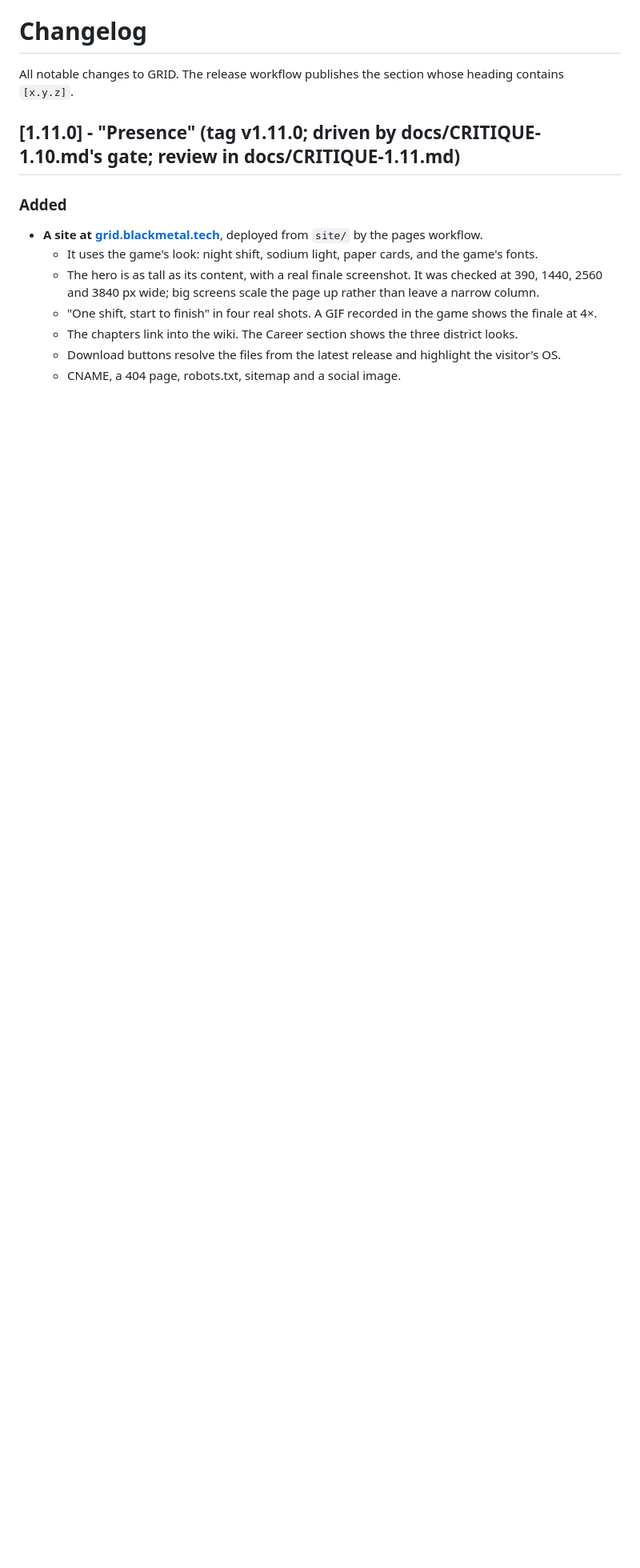
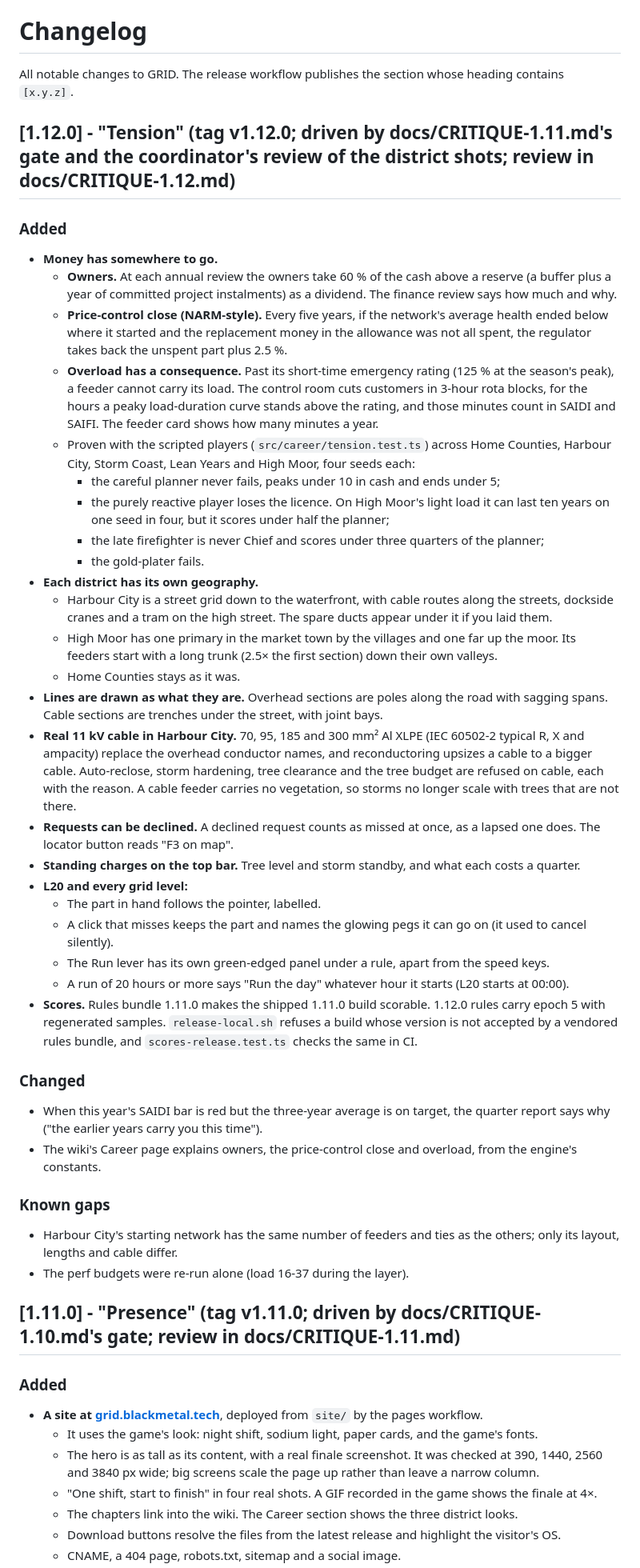
Before and after one commit to blackmetaltech/grid, a Markdown page: CHANGELOG.md, the part around the change. Shown at 80% size. Rendered like a GitHub page; blank space fills up the shorter version.

```diff
--- a/CHANGELOG.md
+++ b/CHANGELOG.md
@@ -1,6 +1,38 @@
 # Changelog
 
 All notable changes to GRID. The release workflow publishes the section whose heading contains `[x.y.z]`.
+
+## [1.12.0] - "Tension" (tag v1.12.0; driven by docs/CRITIQUE-1.11.md's gate and the coordinator's review of the district shots; review in docs/CRITIQUE-1.12.md)
+### Added
+- **Money has somewhere to go.**
+  - **Owners.** At each annual review the owners take 60 % of the cash above a reserve (a buffer plus a year of committed project instalments) as a dividend. The finance review says how much and why.
+  - **Price-control close (NARM-style).** Every five years, if the network's average health ended below where it started and the replacement money in the allowance was not all spent, the regulator takes back the unspent part plus 2.5 %.
+  - **Overload has a consequence.** Past its short-time emergency rating (125 % at the season's peak), a feeder cannot carry its load. The control room cuts customers in 3-hour rota blocks, for the hours a peaky load-duration curve stands above the rating, and those minutes count in SAIDI and SAIFI. The feeder card shows how many minutes a year.
+  - Proven with the scripted players (`src/career/tension.test.ts`) across Home Counties, Harbour City, Storm Coast, Lean Years and High Moor, four seeds each:
+    - the careful planner never fails, peaks under 10 in cash and ends under 5;
+    - the purely reactive player loses the licence. On High Moor's light load it can last ten years on one seed in four, but it scores under half the planner;
+    - the late firefighter is never Chief and scores under three quarters of the planner;
+    - the gold-plater fails.
+- **Each district has its own geography.**
+  - Harbour City is a street grid down to the waterfront, with cable routes along the streets, dockside cranes and a tram on the high street. The spare ducts appear under it if you laid them.
+  - High Moor has one primary in the market town by the villages and one far up the moor. Its feeders start with a long trunk (2.5× the first section) down their own valleys.
+  - Home Counties stays as it was.
+- **Lines are drawn as what they are.** Overhead sections are poles along the road with sagging spans. Cable sections are trenches under the street, with joint bays.
+- **Real 11 kV cable in Harbour City.** 70, 95, 185 and 300 mm² Al XLPE (IEC 60502-2 typical R, X and ampacity) replace the overhead conductor names, and reconductoring upsizes a cable to a bigger cable. Auto-reclose, storm hardening, tree clearance and the tree budget are refused on cable, each with the reason. A cable feeder carries no vegetation, so storms no longer scale with trees that are not there.
+- **Requests can be declined.** A declined request counts as missed at once, as a lapsed one does. The locator button reads "F3 on map".
+- **Standing charges on the top bar.** Tree level and storm standby, and what each costs a quarter.
+- **L20 and every grid level:**
+  - The part in hand follows the pointer, labelled.
+  - A click that misses keeps the part and names the glowing pegs it can go on (it used to cancel silently).
+  - The Run lever has its own green-edged panel under a rule, apart from the speed keys.
+  - A run of 20 hours or more says "Run the day" whatever hour it starts (L20 starts at 00:00).
+- **Scores.** Rules bundle 1.11.0 makes the shipped 1.11.0 build scorable. 1.12.0 rules carry epoch 5 with regenerated samples. `release-local.sh` refuses a build whose version is not accepted by a vendored rules bundle, and `scores-release.test.ts` checks the same in CI.
+### Changed
+- When this year's SAIDI bar is red but the three-year average is on target, the quarter report says why ("the earlier years carry you this time").
+- The wiki's Career page explains owners, the price-control close and overload, from the engine's constants.
+### Known gaps
+- Harbour City's starting network has the same number of feeders and ties as the others; only its layout, lengths and cable differ.
+- The perf budgets were re-run alone (load 16-37 during the layer).
 
 ## [1.11.0] - "Presence" (tag v1.11.0; driven by docs/CRITIQUE-1.10.md's gate; review in docs/CRITIQUE-1.11.md)
 ### Added
```
Also changed, not shown: README.md (+16 -16 lines), docs/CRITIQUE-1.12.md (added, +75 -0 lines), docs/readme/new112/city.png (added), docs/readme/new112/l20-hand.png (added), docs/readme/new112/moor.png (added), 3 other files.
